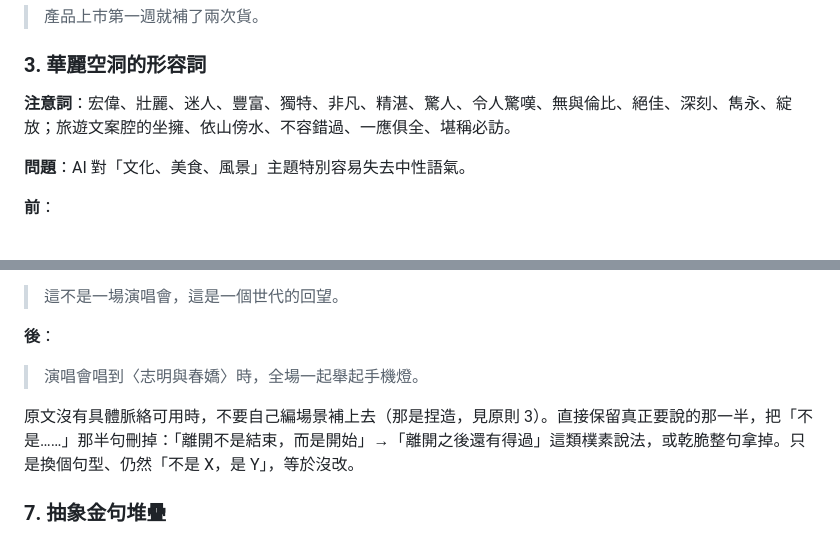
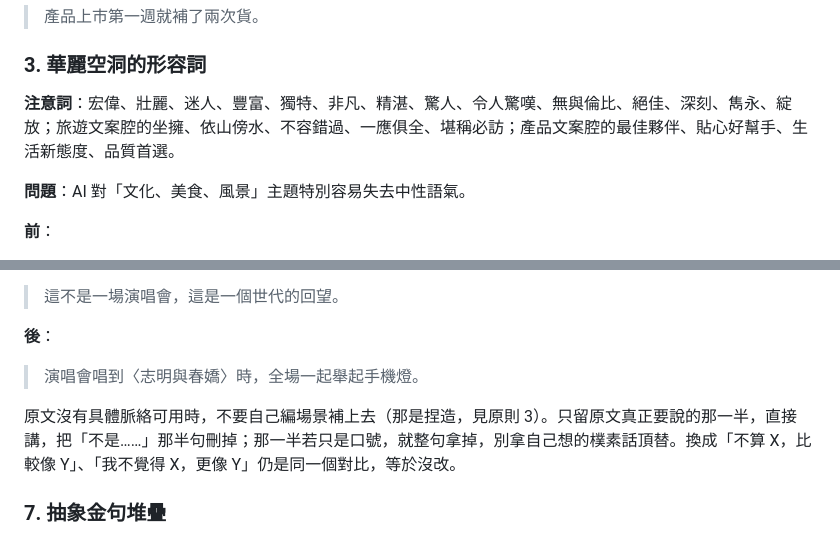
Before and after one commit to acchuang/zh-tw-humanizer, a Markdown page: SKILL.md, 2 parts joined by grey strips. Rendered like a GitHub page.

```diff
--- a/SKILL.md
+++ b/SKILL.md
@@ -167,7 +167,7 @@ metadata:
 
 ### 3. 華麗空洞的形容詞
 
-**注意詞**：宏偉、壯麗、迷人、豐富、獨特、非凡、精湛、驚人、令人驚嘆、無與倫比、絕佳、深刻、雋永、綻放；旅遊文案腔的坐擁、依山傍水、不容錯過、一應俱全、堪稱必訪。
+**注意詞**：宏偉、壯麗、迷人、豐富、獨特、非凡、精湛、驚人、令人驚嘆、無與倫比、絕佳、深刻、雋永、綻放；旅遊文案腔的坐擁、依山傍水、不容錯過、一應俱全、堪稱必訪；產品文案腔的最佳夥伴、貼心好幫手、生活新態度、品質首選。
 
 **問題**：AI 對「文化、美食、風景」主題特別容易失去中性語氣。
 
@@ -217,7 +217,7 @@ metadata:
 **後**：
 > 演唱會唱到〈志明與春嬌〉時，全場一起舉起手機燈。
 
-原文沒有具體脈絡可用時，不要自己編場景補上去（那是捏造，見原則 3）。直接保留真正要說的那一半，把「不是……」那半句刪掉：「離開不是結束，而是開始」→「離開之後還有得過」這類樸素說法，或乾脆整句拿掉。只是換個句型、仍然「不是 X，是 Y」，等於沒改。
+原文沒有具體脈絡可用時，不要自己編場景補上去（那是捏造，見原則 3）。只留原文真正要說的那一半，直接講，把「不是……」那半句刪掉；那一半若只是口號，就整句拿掉，別拿自己想的樸素話頂替。換成「不算 X，比較像 Y」、「我不覺得 X，更像 Y」仍是同一個對比，等於沒改。
 
 ### 7. 抽象金句堆疊
 
```
Also changed, not shown: other parts of SKILL.md (+4 -4 lines).
